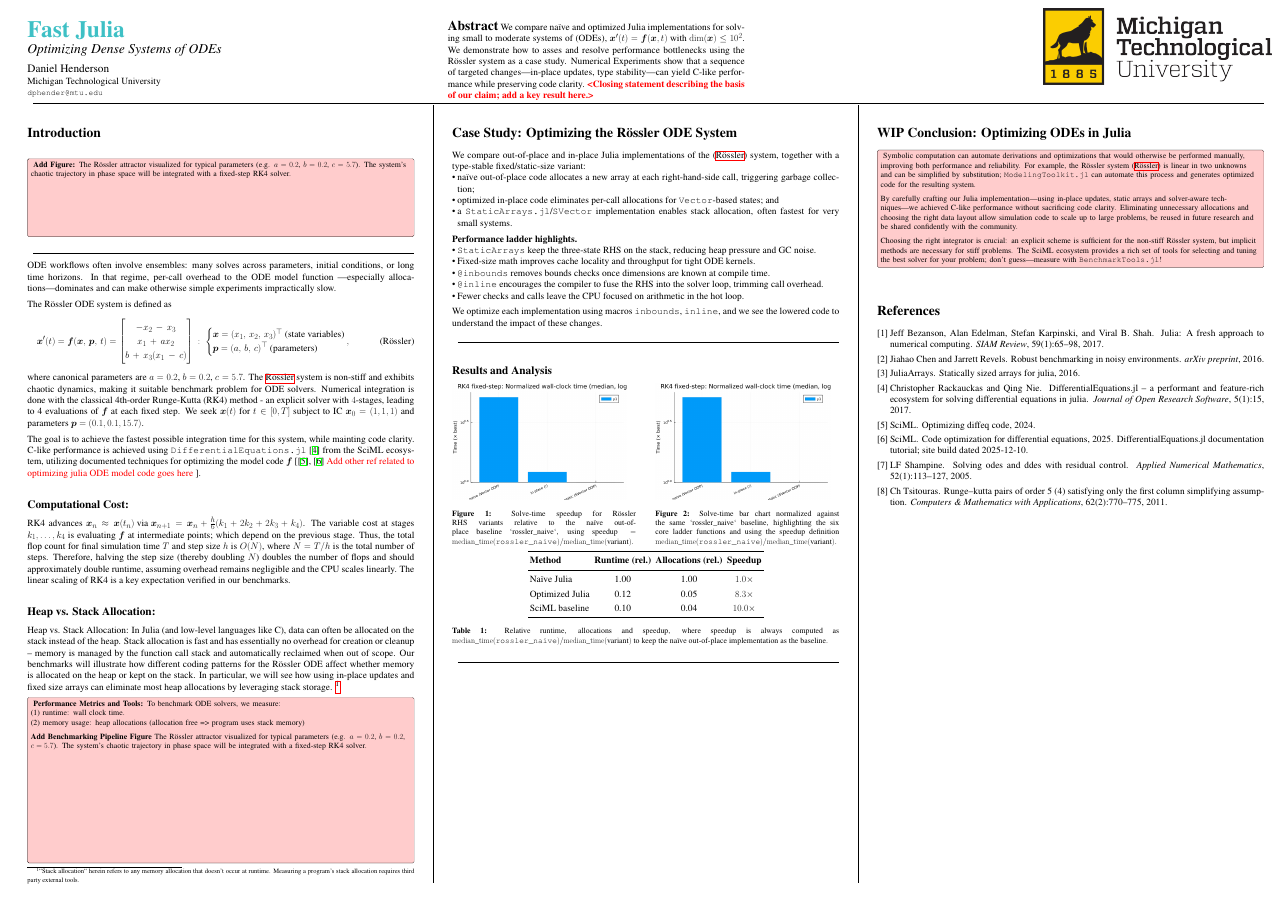
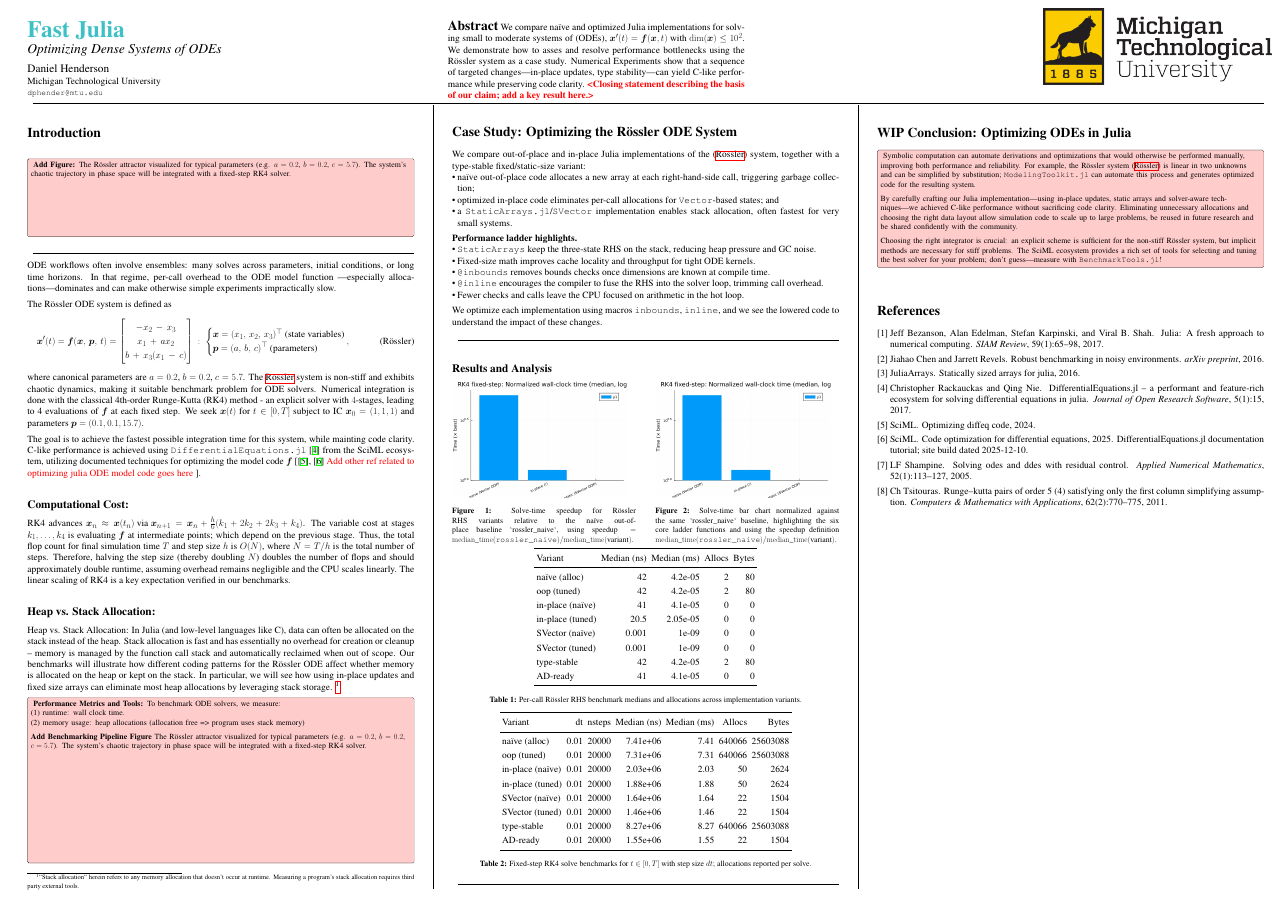
Before and after one commit to danphenderson/fast-julia, a LaTeX poster (poster/poster.tex): the whole page. Compiled offline with pdfLaTeX.

Commit message:
pushing it up

```diff
--- a/poster/poster.tex
+++ b/poster/poster.tex
@@ -198,17 +198,41 @@ the lowered code to understand the impact of these changes.
 \end{minipage}
 % --- Table placeholder: benchmark numbers ---
 \begin{center}
-  \begin{tabular}{lccc}
+  \begin{tabular}{lrrrr}
     \toprule
-    \textbf{Method} & \textbf{Runtime (rel.)} & \textbf{Allocations (rel.)} & \textbf{Speedup} \\
+    Variant & Median (ns) & Median (ms) & Allocs & Bytes \\
     \midrule
-    Naïve Julia      & 1.00 & 1.00 & $1.0\times$ \\
-    Optimized Julia  & 0.12 & 0.05 & $8.3\times$ \\
-    SciML baseline   & 0.10 & 0.04 & $10.0\times$ \\
+    naïve (alloc) & 42 & 4.2e-05 & 2 & 80 \\
+    oop (tuned) & 42 & 4.2e-05 & 2 & 80 \\
+    in-place (naïve) & 41 & 4.1e-05 & 0 & 0 \\
+    in-place (tuned) & 20.5 & 2.05e-05 & 0 & 0 \\
+    SVector (naïve) & 0.001 & 1e-09 & 0 & 0 \\
+    SVector (tuned) & 0.001 & 1e-09 & 0 & 0 \\
+    type-stable & 42 & 4.2e-05 & 2 & 80 \\
+    AD-ready & 41 & 4.1e-05 & 0 & 0 \\
     \bottomrule
   \end{tabular}
   {\captionsetup{hypcap=false}%
-  \captionof{table}{Relative runtime, allocations and speedup, where speedup is always computed as $\mathrm{median\_time}(\texttt{rossler\_naive})/\mathrm{median\_time}(\text{variant})$ to keep the naïve out-of-place implementation as the baseline.}}
+  \captionof{table}{Per-call Rössler RHS benchmark medians and allocations across implementation variants.}}
+
+  \vspace{0.75em}
+
+  \begin{tabular}{lrrrrrr}
+    \toprule
+    Variant & dt & nsteps & Median (ns) & Median (ms) & Allocs & Bytes \\
+    \midrule
+    naïve (alloc) & 0.01 & 20000 & 7.41e+06 & 7.41 & 640066 & 25603088 \\
+    oop (tuned) & 0.01 & 20000 & 7.31e+06 & 7.31 & 640066 & 25603088 \\
+    in-place (naïve) & 0.01 & 20000 & 2.03e+06 & 2.03 & 50 & 2624 \\
+    in-place (tuned) & 0.01 & 20000 & 1.88e+06 & 1.88 & 50 & 2624 \\
+    SVector (naïve) & 0.01 & 20000 & 1.64e+06 & 1.64 & 22 & 1504 \\
+    SVector (tuned) & 0.01 & 20000 & 1.46e+06 & 1.46 & 22 & 1504 \\
+    type-stable & 0.01 & 20000 & 8.27e+06 & 8.27 & 640066 & 25603088 \\
+    AD-ready & 0.01 & 20000 & 1.55e+06 & 1.55 & 22 & 1504 \\
+    \bottomrule
+  \end{tabular}
+  {\captionsetup{hypcap=false}%
+  \captionof{table}{Fixed-step RK4 solve benchmarks for $t \in [0,T]$ with step size $dt$; allocations reported per solve.}}
 \end{center}
 
 \medskip
```
